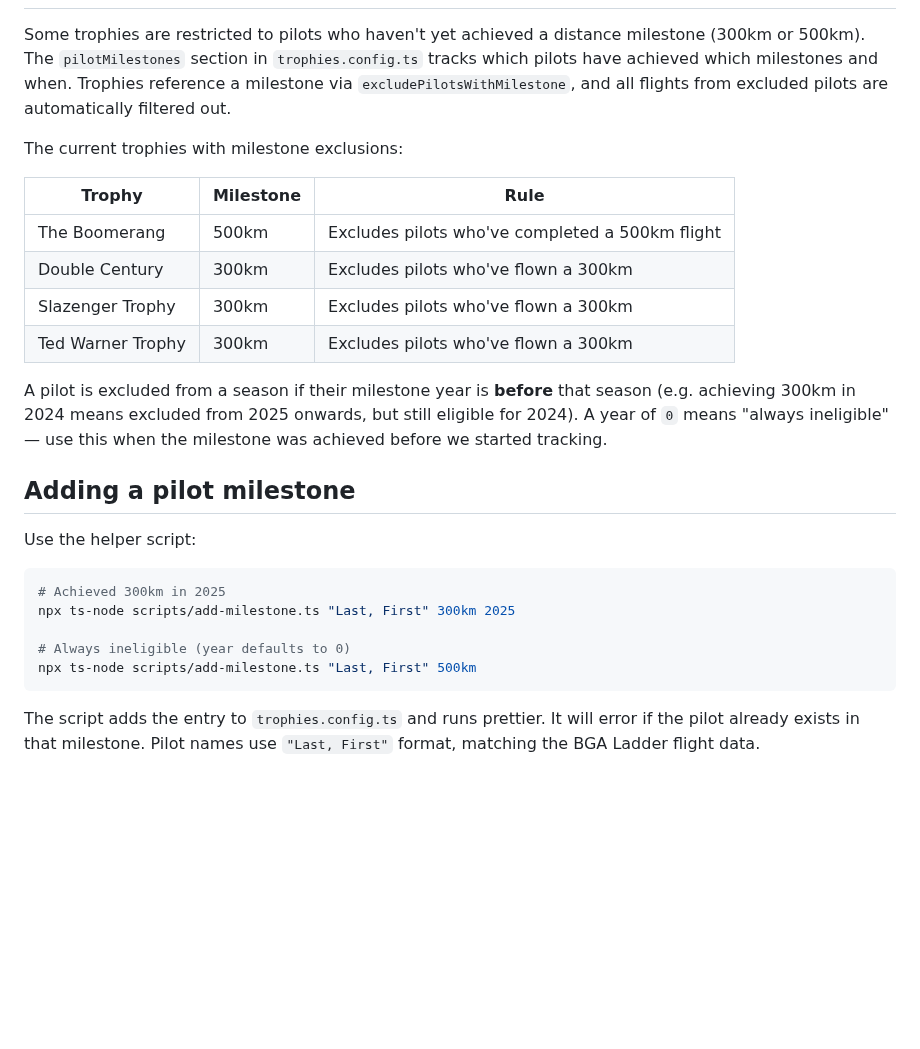
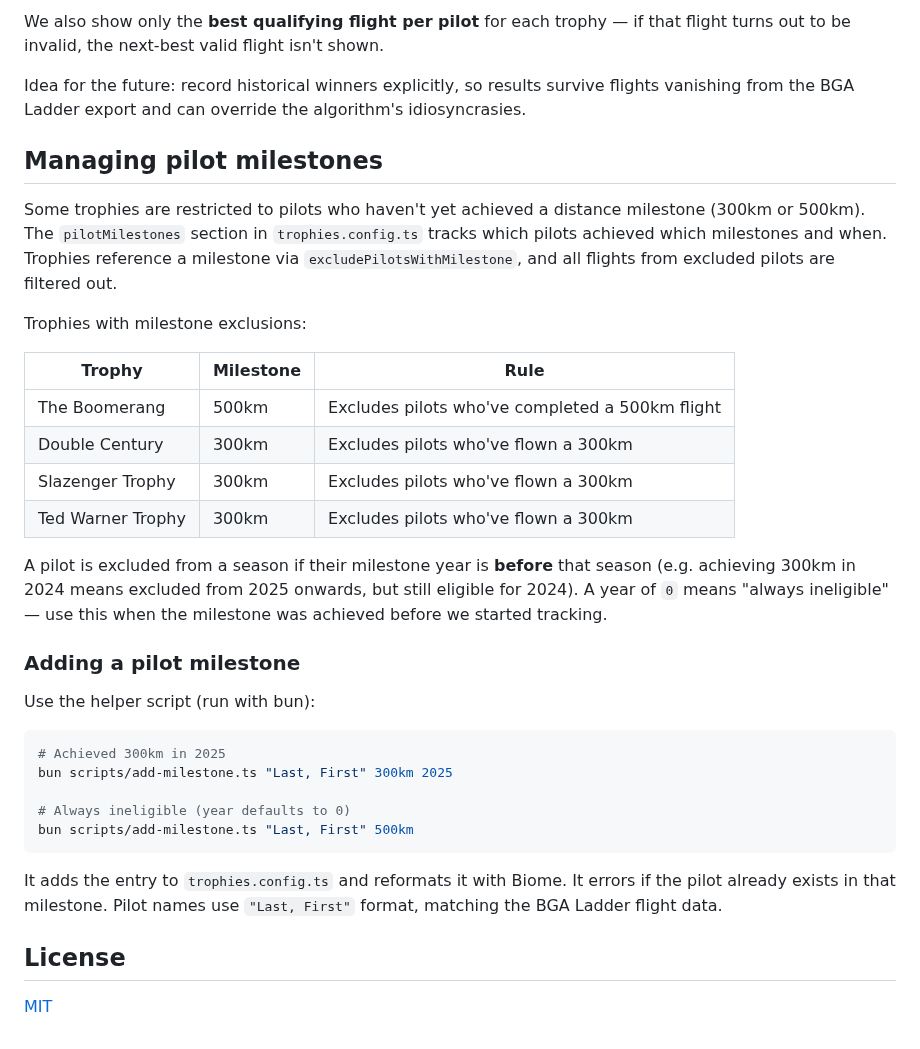
Before and after one commit to liwp/cgc-trophies, a Markdown page: README.md, the part around one of its changes. Rendered like a GitHub page; blank space fills up the shorter version.

````diff
--- a/README.md
+++ b/README.md
@@ -48,36 +68,48 @@ Some remaining ideas for improvement:
+We also show only the **best qualifying flight per pilot** for each trophy — if
+that flight turns out to be invalid, the next-best valid flight isn't shown.
+
+Idea for the future: record historical winners explicitly, so results survive
+flights vanishing from the BGA Ladder export and can override the algorithm's
+idiosyncrasies.
+
+## Managing pilot milestones
 
 Some trophies are restricted to pilots who haven't yet achieved a distance
 milestone (300km or 500km). The `pilotMilestones` section in
-`trophies.config.ts` tracks which pilots have achieved which milestones and
-when. Trophies reference a milestone via `excludePilotsWithMilestone`, and all
-flights from excluded pilots are automatically filtered out.
+`trophies.config.ts` tracks which pilots achieved which milestones and when.
+Trophies reference a milestone via `excludePilotsWithMilestone`, and all flights
+from excluded pilots are filtered out.
 
-The current trophies with milestone exclusions:
+Trophies with milestone exclusions:
 
-| Trophy | Milestone | Rule |
-|--------|-----------|------|
-| The Boomerang | 500km | Excludes pilots who've completed a 500km flight |
-| Double Century | 300km | Excludes pilots who've flown a 300km |
-| Slazenger Trophy | 300km | Excludes pilots who've flown a 300km |
-| Ted Warner Trophy | 300km | Excludes pilots who've flown a 300km |
+| Trophy            | Milestone | Rule                                            |
+| ----------------- | --------- | ----------------------------------------------- |
+| The Boomerang     | 500km     | Excludes pilots who've completed a 500km flight |
+| Double Century    | 300km     | Excludes pilots who've flown a 300km            |
+| Slazenger Trophy  | 300km     | Excludes pilots who've flown a 300km            |
+| Ted Warner Trophy | 300km     | Excludes pilots who've flown a 300km            |
 
 A pilot is excluded from a season if their milestone year is **before** that
-season (e.g. achieving 300km in 2024 means excluded from 2025 onwards, but
-still eligible for 2024). A year of `0` means "always ineligible" — use this
-when the milestone was achieved before we started tracking.
+season (e.g. achieving 300km in 2024 means excluded from 2025 onwards, but still
+eligible for 2024). A year of `0` means "always ineligible" — use this when the
+milestone was achieved before we started tracking.
 
-## Adding a pilot milestone
+### Adding a pilot milestone
 
-Use the helper script:
+Use the helper script (run with bun):
 
 ```bash
 # Achieved 300km in 2025
-npx ts-node scripts/add-milestone.ts "Last, First" 300km 2025
+bun scripts/add-milestone.ts "Last, First" 300km 2025
 
 # Always ineligible (year defaults to 0)
-npx ts-node scripts/add-milestone.ts "Last, First" 500km
+bun scripts/add-milestone.ts "Last, First" 500km
 ```
 
-The script adds the entry to `trophies.config.ts` and runs prettier. It will
-error if the pilot already exists in that milestone. Pilot names use
-`"Last, First"` format, matching the BGA Ladder flight data.
+It adds the entry to `trophies.config.ts` and reformats it with Biome. It errors
+if the pilot already exists in that milestone. Pilot names use `"Last, First"`
+format, matching the BGA Ladder flight data.
+
+## License
+
+[MIT](LICENSE)
````
Also changed, not shown: other parts of README.md (+57 -37 lines), docs/screenshot.png (added), 1 other file.
